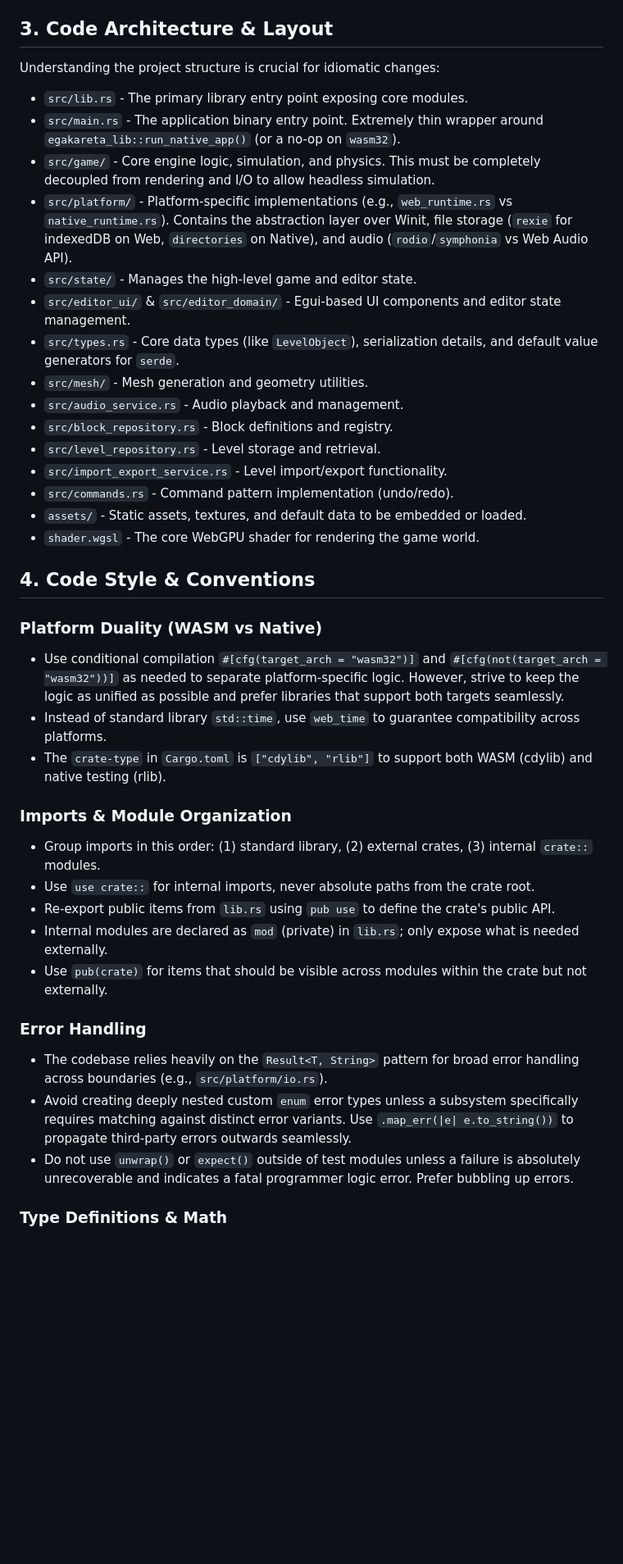
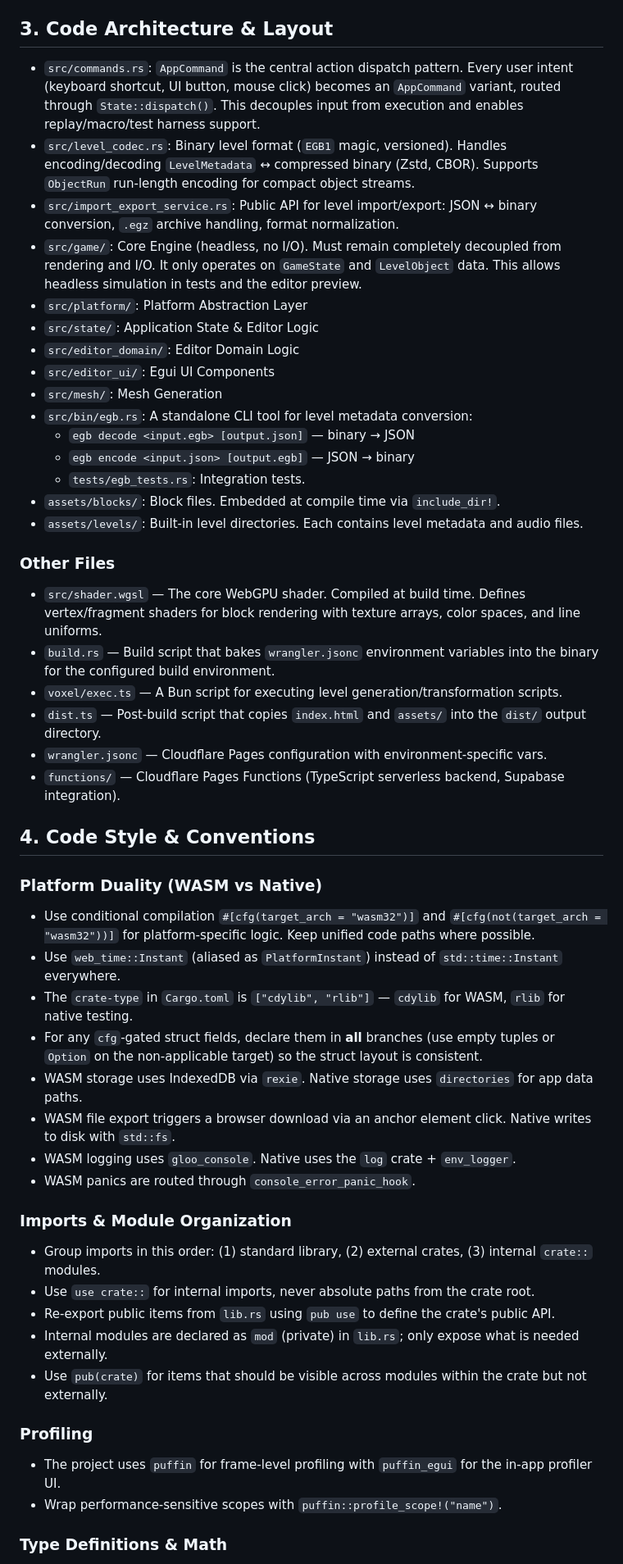
Before and after one commit to egakareta/egakareta, a Markdown page: AGENTS.md, the part around one of its changes. Shown at 82% size. GitHub-like rendering; blank space fills up the shorter version.

```diff
--- a/AGENTS.md
+++ b/AGENTS.md
@@ -40,31 +52,43 @@ All primary scripts are managed via `bun` in the `package.json` file. Use these
 
 ## 3. Code Architecture & Layout
 
-Understanding the project structure is crucial for idiomatic changes:
+- `src/commands.rs`: `AppCommand` is the central action dispatch pattern. Every user intent (keyboard shortcut, UI button, mouse click) becomes an `AppCommand` variant, routed through `State::dispatch()`. This decouples input from execution and enables replay/macro/test harness support.
+- `src/level_codec.rs`: Binary level format (`EGB1` magic, versioned). Handles encoding/decoding `LevelMetadata` ↔ compressed binary (Zstd, CBOR). Supports `ObjectRun` run-length encoding for compact object streams.
+- `src/import_export_service.rs`: Public API for level import/export: JSON ↔ binary conversion, `.egz` archive handling, format normalization.
+- `src/game/`: Core Engine (headless, no I/O). Must remain completely decoupled from rendering and I/O. It only operates on `GameState` and `LevelObject` data. This allows headless simulation in tests and the editor preview.
+- `src/platform/`: Platform Abstraction Layer
+- `src/state/`: Application State & Editor Logic
+- `src/editor_domain/`: Editor Domain Logic
+- `src/editor_ui/`: Egui UI Components
+- `src/mesh/`: Mesh Generation
+- `src/bin/egb.rs`: A standalone CLI tool for level metadata conversion:
+    - `egb decode <input.egb> [output.json]` — binary → JSON
+    - `egb encode <input.json> [output.egb]` — JSON → binary
+    - `tests/egb_tests.rs`: Integration tests.
+- `assets/blocks/`: Block files. Embedded at compile time via `include_dir!`.
+- `assets/levels/`: Built-in level directories. Each contains level metadata and audio files.
 
-- `src/lib.rs` - The primary library entry point exposing core modules.
-- `src/main.rs` - The application binary entry point. Extremely thin wrapper around `egakareta_lib::run_native_app()` (or a no-op on `wasm32`).
-- `src/game/` - Core engine logic, simulation, and physics. This must be completely decoupled from rendering and I/O to allow headless simulation.
-- `src/platform/` - Platform-specific implementations (e.g., `web_runtime.rs` vs `native_runtime.rs`). Contains the abstraction layer over Winit, file storage (`rexie` for indexedDB on Web, `directories` on Native), and audio (`rodio`/`symphonia` vs Web Audio API).
-- `src/state/` - Manages the high-level game and editor state.
-- `src/editor_ui/` & `src/editor_domain/` - Egui-based UI components and editor state management.
-- `src/types.rs` - Core data types (like `LevelObject`), serialization details, and default value generators for `serde`.
-- `src/mesh/` - Mesh generation and geometry utilities.
-- `src/audio_service.rs` - Audio playback and management.
-- `src/block_repository.rs` - Block definitions and registry.
-- `src/level_repository.rs` - Level storage and retrieval.
-- `src/import_export_service.rs` - Level import/export functionality.
-- `src/commands.rs` - Command pattern implementation (undo/redo).
-- `assets/` - Static assets, textures, and default data to be embedded or loaded.
-- `shader.wgsl` - The core WebGPU shader for rendering the game world.
+### Other Files
+
+- `src/shader.wgsl` — The core WebGPU shader. Compiled at build time. Defines vertex/fragment shaders for block rendering with texture arrays, color spaces, and line uniforms.
+- `build.rs` — Build script that bakes `wrangler.jsonc` environment variables into the binary for the configured build environment.
+- `voxel/exec.ts` — A Bun script for executing level generation/transformation scripts.
+- `dist.ts` — Post-build script that copies `index.html` and `assets/` into the `dist/` output directory.
+- `wrangler.jsonc` — Cloudflare Pages configuration with environment-specific vars.
+- `functions/` — Cloudflare Pages Functions (TypeScript serverless backend, Supabase integration).
 
 ## 4. Code Style & Conventions
 
 ### Platform Duality (WASM vs Native)
 
-- Use conditional compilation `#[cfg(target_arch = "wasm32")]` and `#[cfg(not(target_arch = "wasm32"))]` as needed to separate platform-specific logic. However, strive to keep the logic as unified as possible and prefer libraries that support both targets seamlessly.
-- Instead of standard library `std::time`, use `web_time` to guarantee compatibility across platforms.
-- The `crate-type` in `Cargo.toml` is `["cdylib", "rlib"]` to support both WASM (cdylib) and native testing (rlib).
+- Use conditional compilation `#[cfg(target_arch = "wasm32")]` and `#[cfg(not(target_arch = "wasm32"))]` for platform-specific logic. Keep unified code paths where possible.
+- Use `web_time::Instant` (aliased as `PlatformInstant`) instead of `std::time::Instant` everywhere.
+- The `crate-type` in `Cargo.toml` is `["cdylib", "rlib"]` — `cdylib` for WASM, `rlib` for native testing.
+- For any `cfg`-gated struct fields, declare them in **all** branches (use empty tuples or `Option` on the non-applicable target) so the struct layout is consistent.
+- WASM storage uses IndexedDB via `rexie`. Native storage uses `directories` for app data paths.
+- WASM file export triggers a browser download via an anchor element click. Native writes to disk with `std::fs`.
+- WASM logging uses `gloo_console`. Native uses the `log` crate + `env_logger`.
+- WASM panics are routed through `console_error_panic_hook`.
 
 ### Imports & Module Organization
 
@@ -74,11 +98,10 @@ Understanding the project structure is crucial for idiomatic changes:
 - Internal modules are declared as `mod` (private) in `lib.rs`; only expose what is needed externally.
 - Use `pub(crate)` for items that should be visible across modules within the crate but not externally.
 
-### Error Handling
+### Profiling
 
-- The codebase relies heavily on the `Result<T, String>` pattern for broad error handling across boundaries (e.g., `src/platform/io.rs`).
-- Avoid creating deeply nested custom `enum` error types unless a subsystem specifically requires matching against distinct error variants. Use `.map_err(|e| e.to_string())` to propagate third-party errors outwards seamlessly.
-- Do not use `unwrap()` or `expect()` outside of test modules unless a failure is absolutely unrecoverable and indicates a fatal programmer logic error. Prefer bubbling up errors.
+- The project uses `puffin` for frame-level profiling with `puffin_egui` for the in-app profiler UI.
+- Wrap performance-sensitive scopes with `puffin::profile_scope!("name")`.
 
 ### Type Definitions & Math
 
```
Also changed, not shown: other parts of AGENTS.md (+55 -24 lines).
